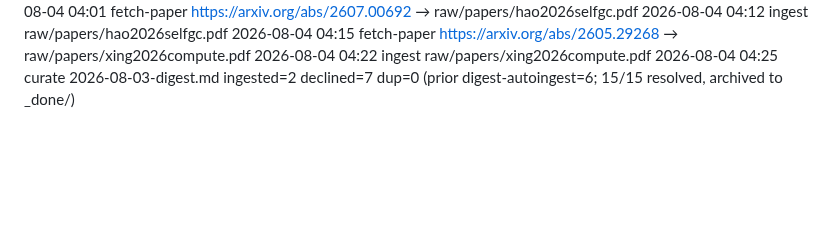
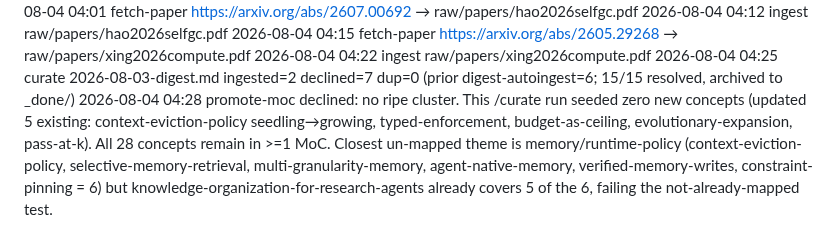
Before and after one commit to eschmitt88/agentic-research, a Markdown page: _meta/log.md, the part around the change. Rendered like a GitHub page; blank space fills up the shorter version.

Commit message:
promote-moc 2026-08-04: declined, no ripe cluster

```diff
--- a/_meta/log.md
+++ b/_meta/log.md
@@ -337,3 +337,4 @@ skills; read by `/lint`.
 2026-08-04 04:15 fetch-paper https://arxiv.org/abs/2605.29268 → raw/papers/xing2026compute.pdf
 2026-08-04 04:22 ingest raw/papers/xing2026compute.pdf
 2026-08-04 04:25 curate 2026-08-03-digest.md ingested=2 declined=7 dup=0 (prior digest-autoingest=6; 15/15 resolved, archived to _done/)
+2026-08-04 04:28 promote-moc declined: no ripe cluster. This /curate run seeded zero new concepts (updated 5 existing: context-eviction-policy seedling→growing, typed-enforcement, budget-as-ceiling, evolutionary-expansion, pass-at-k). All 28 concepts remain in >=1 MoC. Closest un-mapped theme is memory/runtime-policy (context-eviction-policy, selective-memory-retrieval, multi-granularity-memory, agent-native-memory, verified-memory-writes, constraint-pinning = 6) but knowledge-organization-for-research-agents already covers 5 of the 6, failing the not-already-mapped test.
```
